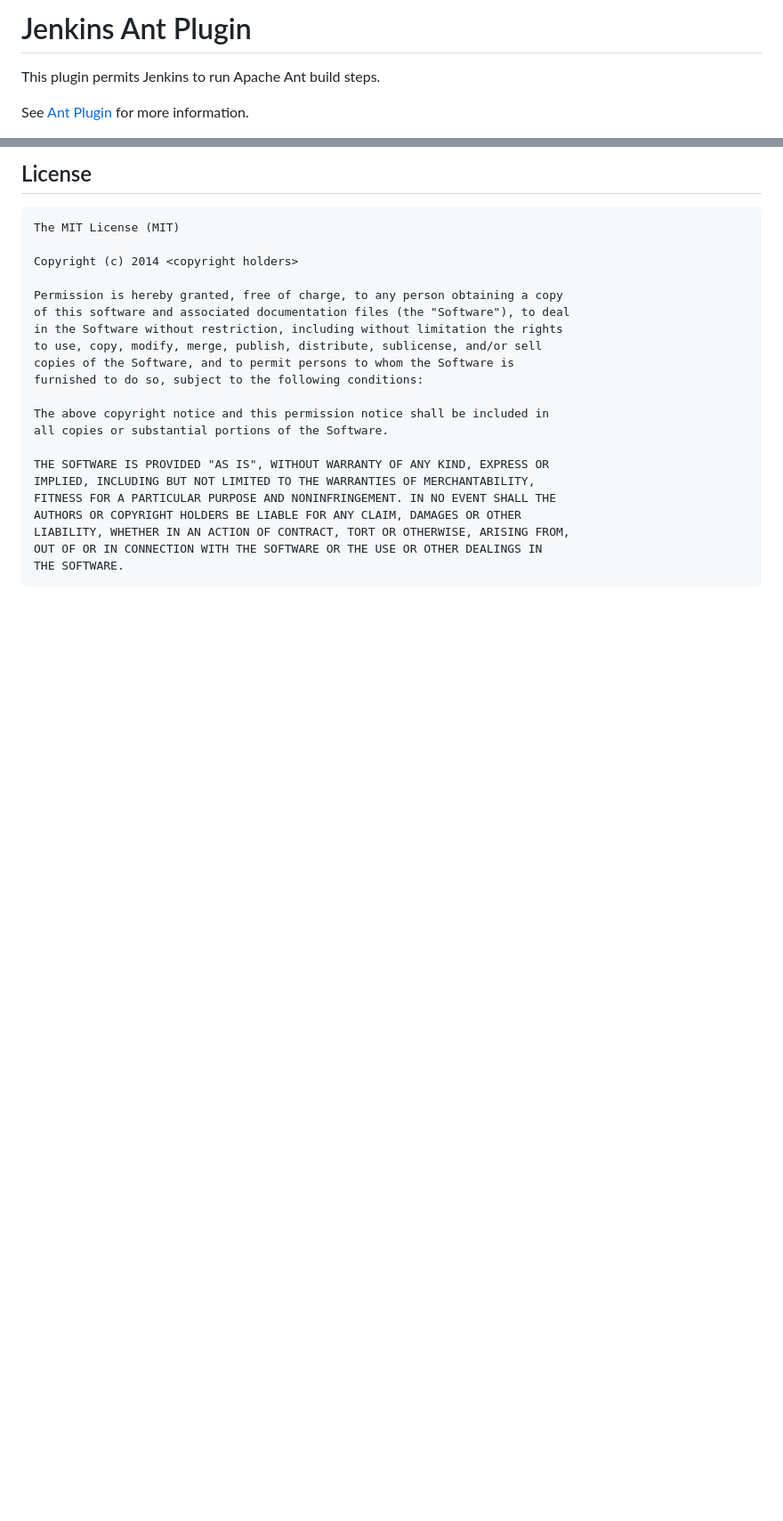
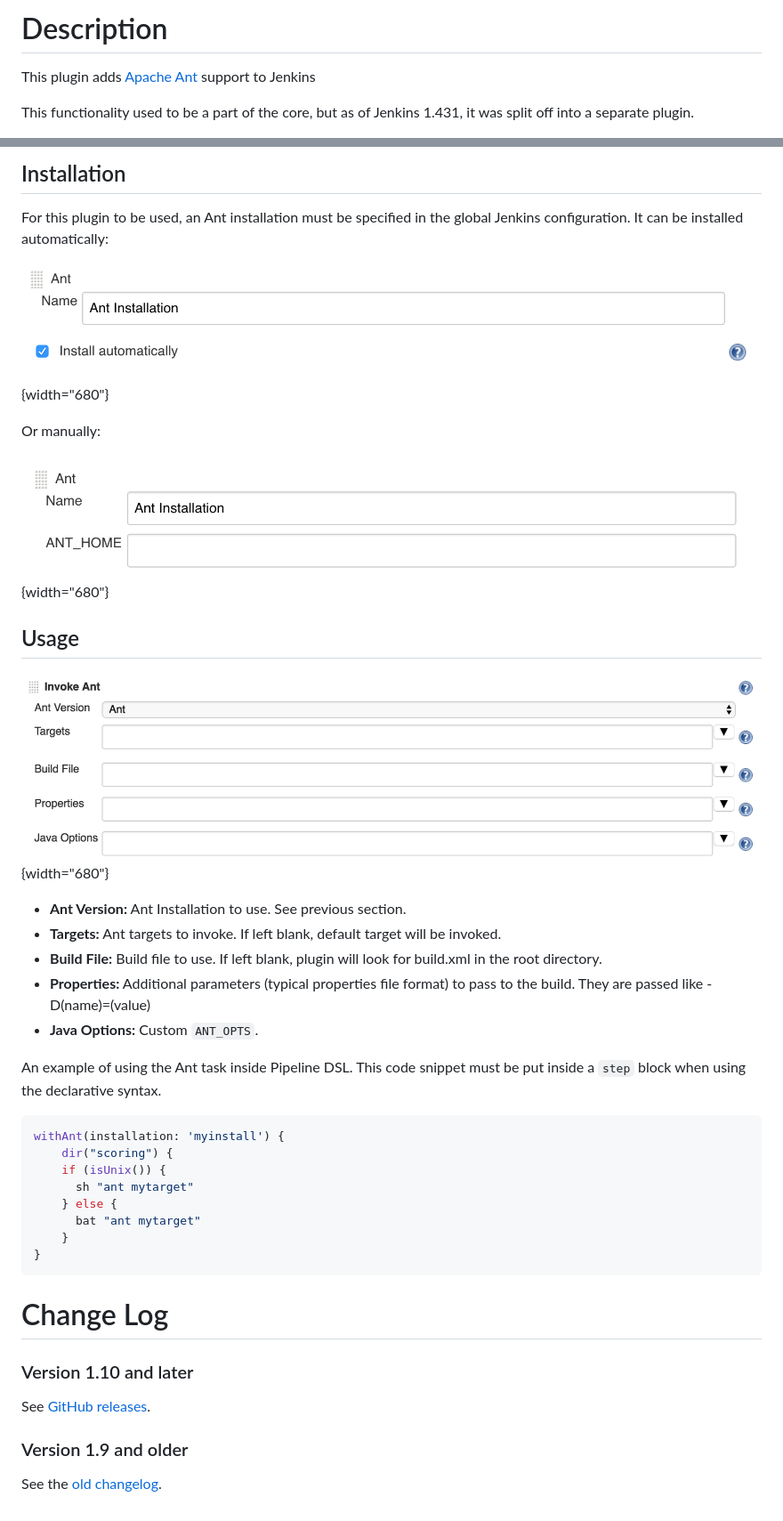
Before and after one commit to jenkinsci/ant-plugin, a Markdown page: README.md, 2 parts joined by grey strips. Shown at 89% size. Rendered like a GitHub page; pictures changed too: docs/images/automatic.png (added), docs/images/manual.png (added), docs/images/usage.png (added); blank space fills up the shorter version.

Commit message:
Moved documentation from wiki.

````diff
--- a/README.md
+++ b/README.md
@@ -1,7 +1,6 @@
-Jenkins Ant Plugin
-=========================
+# Description
 
-This plugin permits Jenkins to run Apache Ant build steps.
+This plugin adds [Apache Ant](http://ant.apache.org/) support to Jenkins
 
-See [Ant Plugin](https://wiki.jenkins-ci.org/display/JENKINS/Ant+Plugin) for more information.
+This functionality used to be a part of the core, but as of Jenkins 1.431, it was split off into a separate plugin.
 
@@ -9,25 +8,49 @@ See [Ant Plugin](https://wiki.jenkins-ci.org/display/JENKINS/Ant+Plugin) for mor
 
-License
--------
+## Installation
 
-	The MIT License (MIT)
+For this plugin to be used, an Ant installation must be specified in the
+global Jenkins configuration. It can be installed automatically:
 
-    Copyright (c) 2014 <copyright holders>
+![](docs/images/automatic.png){width="680"}
 
-    Permission is hereby granted, free of charge, to any person obtaining a copy
-    of this software and associated documentation files (the "Software"), to deal
-    in the Software without restriction, including without limitation the rights
-    to use, copy, modify, merge, publish, distribute, sublicense, and/or sell
-    copies of the Software, and to permit persons to whom the Software is
-    furnished to do so, subject to the following conditions:
+Or manually:
 
-    The above copyright notice and this permission notice shall be included in
-    all copies or substantial portions of the Software.
+![](docs/images/manual.png){width="680"}
 
-    THE SOFTWARE IS PROVIDED "AS IS", WITHOUT WARRANTY OF ANY KIND, EXPRESS OR
-    IMPLIED, INCLUDING BUT NOT LIMITED TO THE WARRANTIES OF MERCHANTABILITY,
-    FITNESS FOR A PARTICULAR PURPOSE AND NONINFRINGEMENT. IN NO EVENT SHALL THE
-    AUTHORS OR COPYRIGHT HOLDERS BE LIABLE FOR ANY CLAIM, DAMAGES OR OTHER
-    LIABILITY, WHETHER IN AN ACTION OF CONTRACT, TORT OR OTHERWISE, ARISING FROM,
-    OUT OF OR IN CONNECTION WITH THE SOFTWARE OR THE USE OR OTHER DEALINGS IN
-    THE SOFTWARE.
+## Usage
+
+![](docs/images/usage.png){width="680"}
+
+-   **Ant Version:** Ant Installation to use. See previous section.
+-   **Targets:** Ant targets to invoke. If left blank, default target
+    will be invoked.
+-   **Build File:** Build file to use. If left blank, plugin will look
+    for build.xml in the root directory.
+-   **Properties:** Additional parameters (typical properties file
+    format) to pass to the build. They are passed like -D(name)=(value)
+-   **Java Options:** Custom `ANT_OPTS`.
+
+
+An example of using the Ant task inside Pipeline DSL.
+This code snippet must be put inside a `step` block when using the declarative syntax.
+
+```groovy
+withAnt(installation: 'myinstall') {
+    dir("scoring") {
+    if (isUnix()) {
+      sh "ant mytarget"
+    } else {
+      bat "ant mytarget"
+    }
+}
+```
+
+# Change Log
+
+### Version 1.10 and later
+
+See [GitHub releases](https://github.com/jenkinsci/ant-plugin/releases).
+
+### Version 1.9 and older
+
+See the [old changelog](docs/old-changelog.md).
````
Also changed, not shown: other parts of README.md (+1 -1 lines), docs/old-changelog.md (added, +68 -0 lines), 2 other files.
